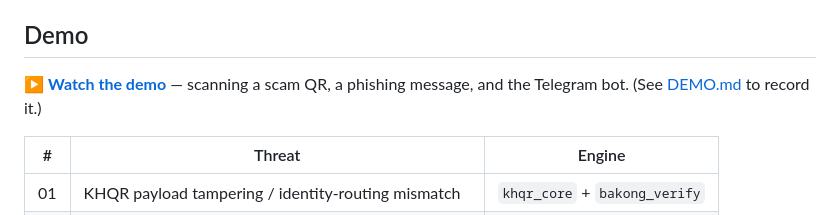
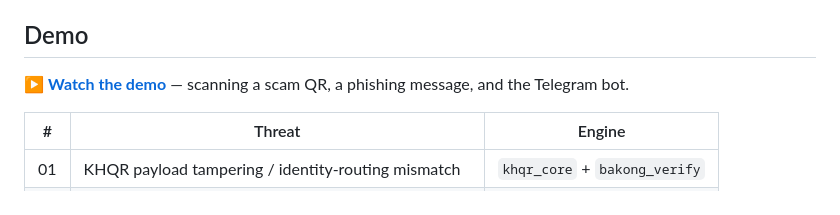
Before and after one commit to MoriartyPuth/NETH, a Markdown page: README.md, the part around the change. Rendered like a GitHub page.

```diff
--- a/README.md
+++ b/README.md
@@ -8,7 +8,7 @@ financial fraud. NETH intercepts, parses, and classifies three threat vectors:
 <!-- Record your own per DEMO.md, save as demo/neth-demo.mp4, then it links here -->
 
 ▶️ **[Watch the demo](demo/neth-demo.mp4)** — scanning a scam QR, a phishing
-message, and the Telegram bot. (See [DEMO.md](DEMO.md) to record it.)
+message, and the Telegram bot.
 
 | # | Threat | Engine |
 |---|--------|--------|
```
